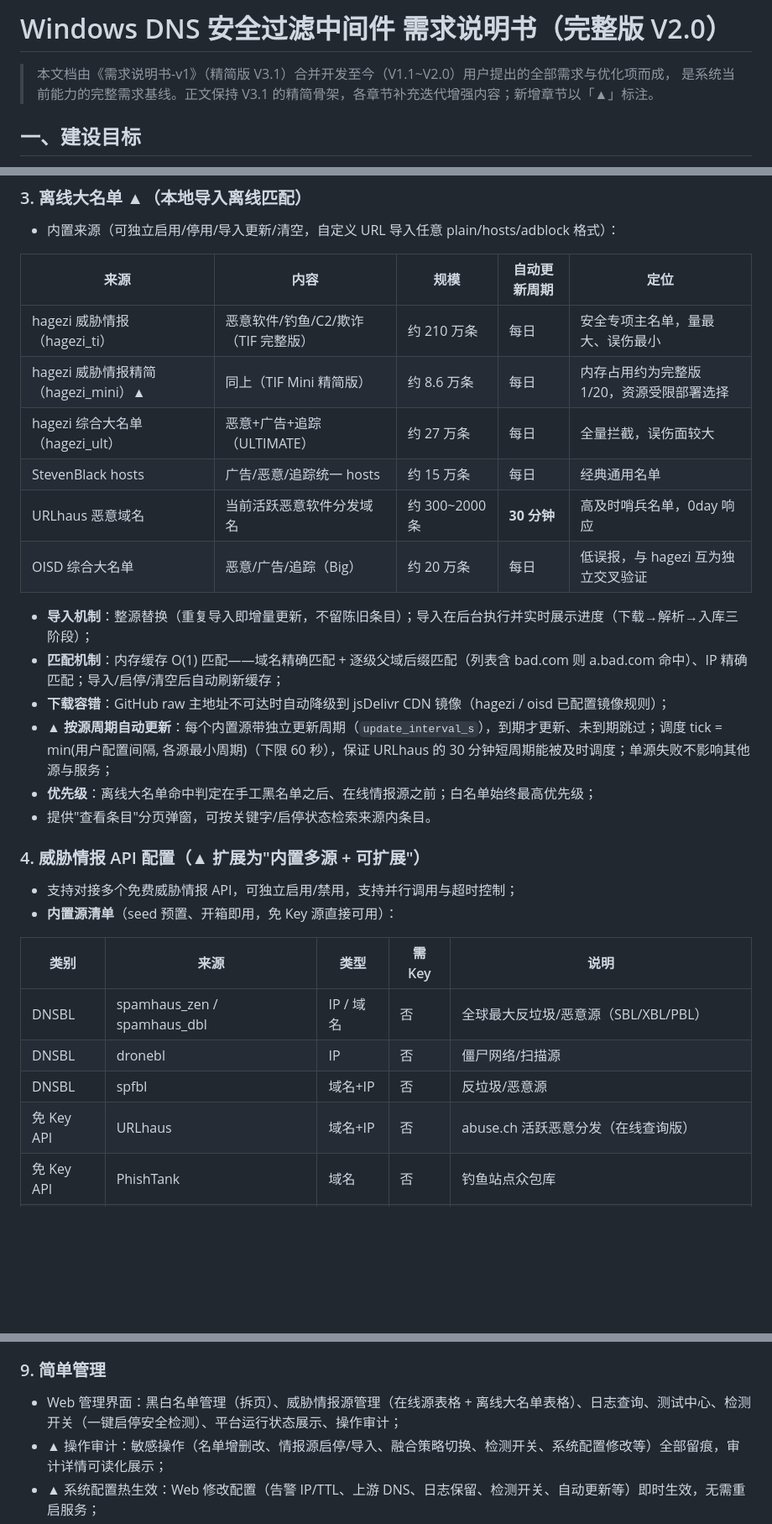
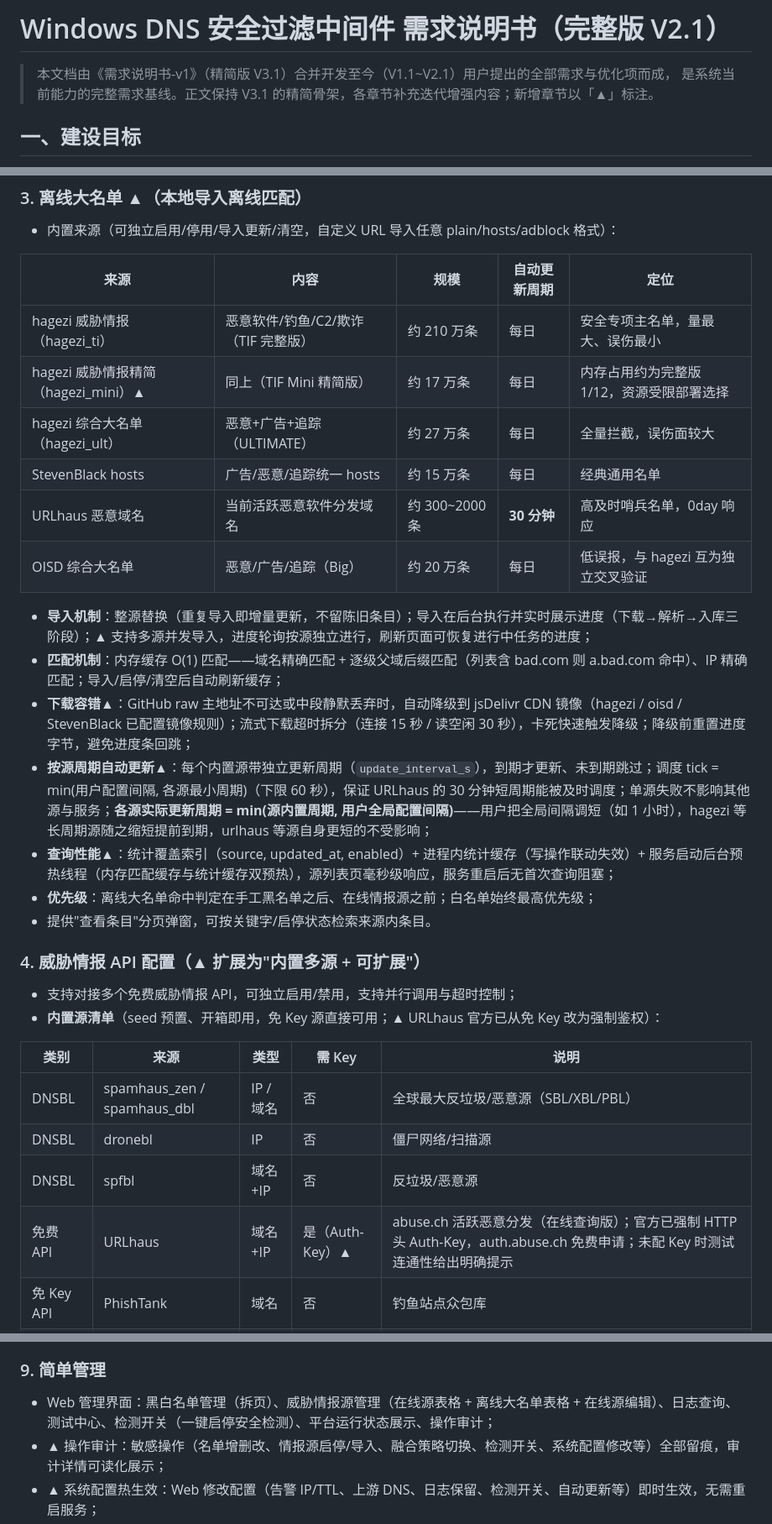
Before and after one commit to Milo799/dns-security-filter, a Markdown page: docs/Windows DNS 安全过滤中间件 需求说明书（完整版 V2.1）.md, 3 parts joined by grey strips. Shown at 84% size. GitHub-like rendering; blank space fills up the shorter version.

Commit message:
docs: 需求说明书升级完整版 V2.1（汇总全部 15 轮迭代需求）
- 迭代记录补全 11~15：URLhaus 强制 Auth-Key 鉴权适配、在线源编辑入口、
  操作列交互优化、下载容错强化（镜像/读空闲超时/多源并发进度）、
  页面加载性能优化（覆盖索引+统计缓存+启动预热）、自动更新间隔真正生效
- 正文同步修订：hagezi_mini 规模修正为约 17 万条（内存约 1/12）、
  URLhaus 改为需 Auth-Key（免费 API 类）、下载容错与按源周期自动更新语义、
  在线源编辑与测试连通性诊断说明、查询性能小节
- 网络白名单补 urlhaus-api.abuse.ch（需求文档 + deploy/docker/README.md，
  URLhaus 在线 API 强制鉴权后新增的出站地址）

```diff
--- a/docs/Windows DNS 安全过滤中间件 需求说明书（完整版 V2.0）.md
+++ b/docs/Windows DNS 安全过滤中间件 需求说明书（完整版 V2.1）.md
@@ -1,6 +1,6 @@
-# Windows DNS 安全过滤中间件 需求说明书（完整版 V2.0）
+# Windows DNS 安全过滤中间件 需求说明书（完整版 V2.1）
 
-> 本文档由《需求说明书-v1》（精简版 V3.1）合并开发至今（V1.1~V2.0）用户提出的全部需求与优化项而成，
+> 本文档由《需求说明书-v1》（精简版 V3.1）合并开发至今（V1.1~V2.1）用户提出的全部需求与优化项而成，
 > 是系统当前能力的完整需求基线。正文保持 V3.1 的精简骨架，各章节补充迭代增强内容；新增章节以「▲」标注。
 
 ## 一、建设目标
@@ -102,30 +102,31 @@ Windows DNS
 | 来源 | 内容 | 规模 | 自动更新周期 | 定位 |
 |------|------|------|-------------|------|
 | hagezi 威胁情报（hagezi_ti） | 恶意软件/钓鱼/C2/欺诈（TIF 完整版） | 约 210 万条 | 每日 | 安全专项主名单，量最大、误伤最小 |
-| hagezi 威胁情报精简（hagezi_mini）▲ | 同上（TIF Mini 精简版） | 约 8.6 万条 | 每日 | 内存占用约为完整版 1/20，资源受限部署选择 |
+| hagezi 威胁情报精简（hagezi_mini）▲ | 同上（TIF Mini 精简版） | 约 17 万条 | 每日 | 内存占用约为完整版 1/12，资源受限部署选择 |
 | hagezi 综合大名单（hagezi_ult） | 恶意+广告+追踪（ULTIMATE） | 约 27 万条 | 每日 | 全量拦截，误伤面较大 |
 | StevenBlack hosts | 广告/恶意/追踪统一 hosts | 约 15 万条 | 每日 | 经典通用名单 |
 | URLhaus 恶意域名 | 当前活跃恶意软件分发域名 | 约 300~2000 条 | **30 分钟** | 高及时哨兵名单，0day 响应 |
 | OISD 综合大名单 | 恶意/广告/追踪（Big） | 约 20 万条 | 每日 | 低误报，与 hagezi 互为独立交叉验证 |
 
-- **导入机制**：整源替换（重复导入即增量更新，不留陈旧条目）；导入在后台执行并实时展示进度（下载→解析→入库三阶段）；
+- **导入机制**：整源替换（重复导入即增量更新，不留陈旧条目）；导入在后台执行并实时展示进度（下载→解析→入库三阶段）；▲ 支持多源并发导入，进度轮询按源独立进行，刷新页面可恢复进行中任务的进度；
 - **匹配机制**：内存缓存 O(1) 匹配——域名精确匹配 + 逐级父域后缀匹配（列表含 bad.com 则 a.bad.com 命中）、IP 精确匹配；导入/启停/清空后自动刷新缓存；
-- **下载容错**：GitHub raw 主地址不可达时自动降级到 jsDelivr CDN 镜像（hagezi / oisd 已配置镜像规则）；
-- ▲ **按源周期自动更新**：每个内置源带独立更新周期（`update_interval_s`），到期才更新、未到期跳过；调度 tick = min(用户配置间隔, 各源最小周期)（下限 60 秒），保证 URLhaus 的 30 分钟短周期能被及时调度；单源失败不影响其他源与服务；
+- **下载容错**▲：GitHub raw 主地址不可达或中段静默丢弃时，自动降级到 jsDelivr CDN 镜像（hagezi / oisd / StevenBlack 已配置镜像规则）；流式下载超时拆分（连接 15 秒 / 读空闲 30 秒），卡死快速触发降级；降级前重置进度字节，避免进度条回跳；
+- **按源周期自动更新**▲：每个内置源带独立更新周期（`update_interval_s`），到期才更新、未到期跳过；调度 tick = min(用户配置间隔, 各源最小周期)（下限 60 秒），保证 URLhaus 的 30 分钟短周期能被及时调度；单源失败不影响其他源与服务；**各源实际更新周期 = min(源内置周期, 用户全局配置间隔)**——用户把全局间隔调短（如 1 小时），hagezi 等长周期源随之缩短提前到期，urlhaus 等源自身更短的不受影响；
+- **查询性能**▲：统计覆盖索引（source, updated_at, enabled）+ 进程内统计缓存（写操作联动失效）+ 服务启动后台预热线程（内存匹配缓存与统计缓存双预热），源列表页毫秒级响应，服务重启后无首次查询阻塞；
 - **优先级**：离线大名单命中判定在手工黑名单之后、在线情报源之前；白名单始终最高优先级；
 - 提供"查看条目"分页弹窗，可按关键字/启停状态检索来源内条目。
 
 ### 4. 威胁情报 API 配置（▲ 扩展为"内置多源 + 可扩展"）
 
 - 支持对接多个免费威胁情报 API，可独立启用/禁用，支持并行调用与超时控制；
-- **内置源清单**（seed 预置、开箱即用，免 Key 源直接可用）：
+- **内置源清单**（seed 预置、开箱即用，免 Key 源直接可用；▲ URLhaus 官方已从免 Key 改为强制鉴权）：
 
 | 类别 | 来源 | 类型 | 需 Key | 说明 |
 |------|------|------|--------|------|
 | DNSBL | spamhaus_zen / spamhaus_dbl | IP / 域名 | 否 | 全球最大反垃圾/恶意源（SBL/XBL/PBL） |
 | DNSBL | dronebl | IP | 否 | 僵尸网络/扫描源 |
 | DNSBL | spfbl | 域名+IP | 否 | 反垃圾/恶意源 |
-| 免 Key API | URLhaus | 域名+IP | 否 | abuse.ch 活跃恶意分发（在线查询版） |
+| 免费 API | URLhaus | 域名+IP | 是（Auth-Key）▲ | abuse.ch 活跃恶意分发（在线查询版）；官方已强制 HTTP 头 Auth-Key，auth.abuse.ch 免费申请；未配 Key 时测试连通性给出明确提示 |
 | 免 Key API | PhishTank | 域名 | 否 | 钓鱼站点众包库 |
 | 免 Key API | DShield | IP | 否 | SANS 攻击源情报（可配 min_count/max_age） |
 | 免 Key API | Blocklist.de | IP | 否 | 暴力破解/扫描攻击源 |
@@ -176,7 +178,7 @@ Windows DNS
 
 ### 9. 简单管理
 
-- Web 管理界面：黑白名单管理（拆页）、威胁情报源管理（在线源表格 + 离线大名单表格）、日志查询、测试中心、检测开关（一键启停安全检测）、平台运行状态展示、操作审计；
+- Web 管理界面：黑白名单管理（拆页）、威胁情报源管理（在线源表格 + 离线大名单表格 + 在线源编辑）、日志查询、测试中心、检测开关（一键启停安全检测）、平台运行状态展示、操作审计；
 - ▲ 操作审计：敏感操作（名单增删改、情报源启停/导入、融合策略切换、检测开关、系统配置修改等）全部留痕，审计详情可读化展示；
 - ▲ 系统配置热生效：Web 修改配置（告警 IP/TTL、上游 DNS、日志保留、检测开关、自动更新等）即时生效，无需重启服务；
 - 管理员账号密码登录（JWT），禁止匿名访问；初始密码首次初始化后必须修改。
```
Also changed, not shown: other parts of docs/Windows DNS 安全过滤中间件 需求说明书（完整版 V2.1）.md (+8 -2 lines), deploy/docker/README.md (+1 -0 lines).
